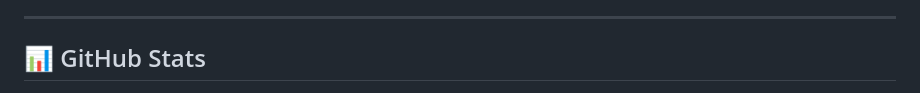
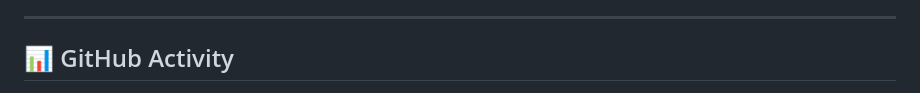
Before and after one commit to vinayakraju16/vinayakraju16.github.io, a Markdown page: README.md, the part around one of its changes. GitHub-like rendering.

Commit message:
Modify GitHub Stats section to GitHub Activity
Updated section title and replaced GitHub stats images with activity graph.

```diff
--- a/README.md
+++ b/README.md
@@ -134,6 +134,6 @@ vinayak = {
 
 ---
 
-## 📊 GitHub Stats
+## 📊 GitHub Activity
 
 <div align="center">
```
Also changed, not shown: other parts of README.md (+1 -6 lines).
